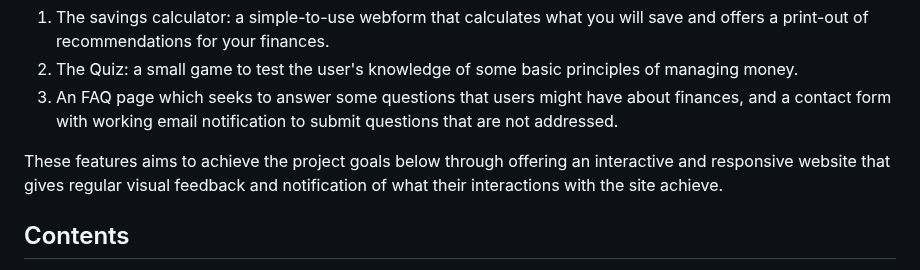
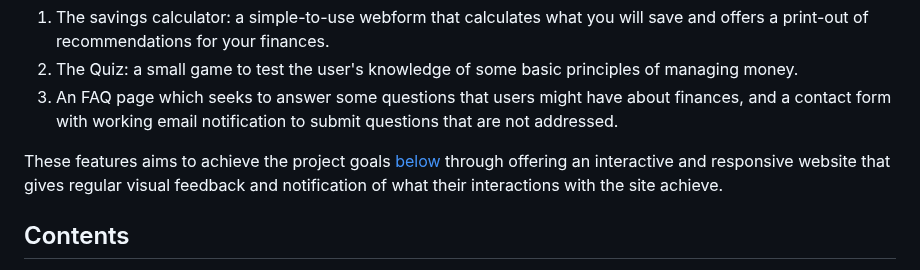
Before and after one commit to jeremyhsimons/CI_PP2_SavvySaver, a Markdown page: README.md, the part around the change. Drawn GitHub-style.

Commit message:
Add a link to the project goals in the last sentence of the introduction.

```diff
--- a/README.md
+++ b/README.md
@@ -14,7 +14,7 @@ Savvy Saver is a website that aims to help people like this. It offers three mai
 2. The Quiz: a small game to test the user's knowledge of some basic principles of managing money.
 3. An FAQ page which seeks to answer some questions that users might have about finances, and a contact form with working email notification to submit questions that are not addressed.
 
-These features aims to achieve the project goals below through offering an interactive and responsive website that gives regular visual feedback and notification of what their interactions with the site achieve.
+These features aims to achieve the project goals [below](#project-goals) through offering an interactive and responsive website that gives regular visual feedback and notification of what their interactions with the site achieve.
 
 ## Contents
 * [Project Goals](#project-goals)<br>
```
